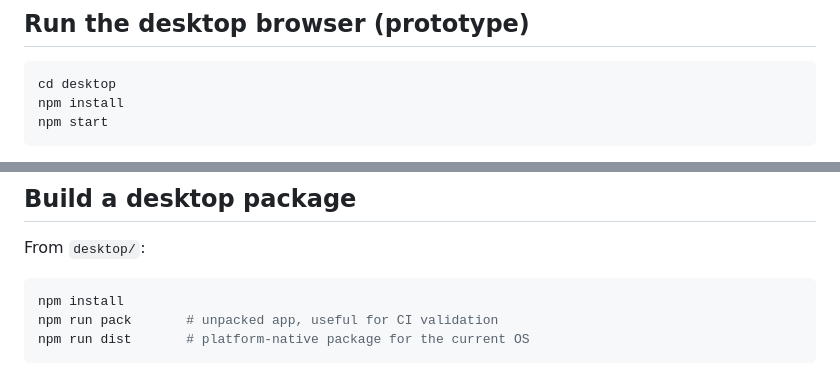
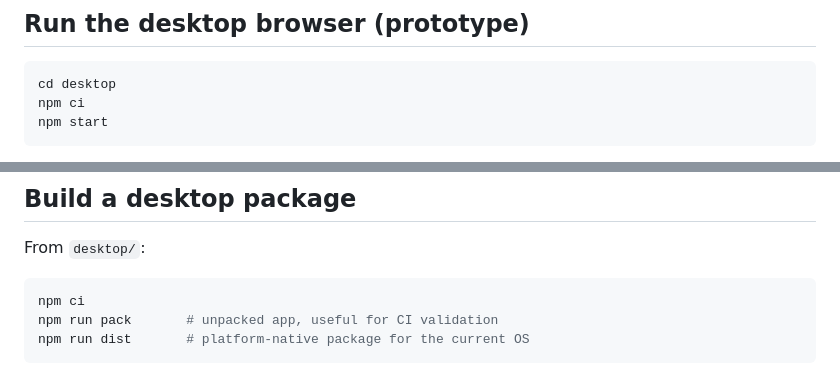
Before and after one commit to davidsonking112-netizen/Zoe, a Markdown page: README.md, 2 parts joined by grey strips. Drawn GitHub-style.

Commit message:
docs: use locked npm installs in desktop setup instructions

````diff
--- a/README.md
+++ b/README.md
@@ -56,7 +56,7 @@
 
 ```bash
 cd desktop
-npm install
+npm ci
 npm start
 ```
 
@@ -68,7 +68,7 @@ The browser opens a normal tabbed window with an optional AI sidebar. The defaul
 From `desktop/`:
 
 ```bash
-npm install
+npm ci
 npm run pack       # unpacked app, useful for CI validation
 npm run dist       # platform-native package for the current OS
 ```
````
